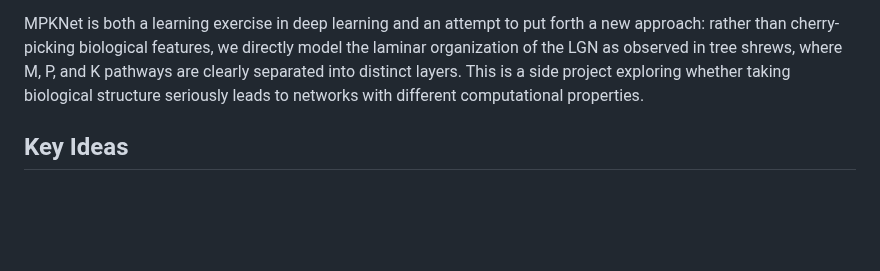
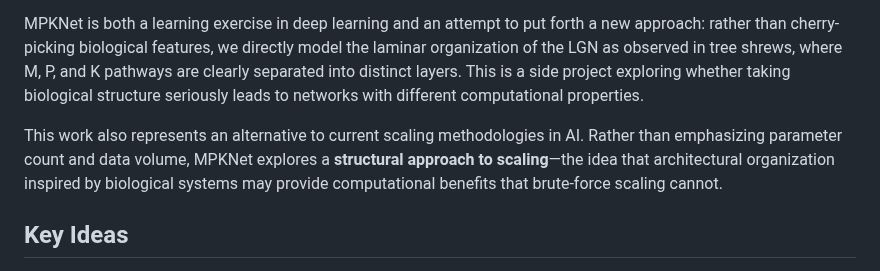
Before and after one commit to DJLougen/MPKnet, a Markdown page: README.md, the part around the change. Drawn GitHub-style; blank space fills up the shorter version.

Commit message:
Add structural scaling philosophy to motivation

```diff
--- a/README.md
+++ b/README.md
@@ -7,6 +7,8 @@
 This project emerged from my PhD research on the LGN at the University of Toronto. After reviewing prior attempts at bio-inspired neural networks, I felt existing approaches didn't satisfactorily capture the actual organizational principles of biological visual systems—they often borrowed surface-level inspiration (like Gabor filters) without modeling the fundamental parallel-stream architecture that evolution has conserved across mammals.
 
 MPKNet is both a learning exercise in deep learning and an attempt to put forth a new approach: rather than cherry-picking biological features, we directly model the laminar organization of the LGN as observed in tree shrews, where M, P, and K pathways are clearly separated into distinct layers. This is a side project exploring whether taking biological structure seriously leads to networks with different computational properties.
+
+This work also represents an alternative to current scaling methodologies in AI. Rather than emphasizing parameter count and data volume, MPKNet explores a **structural approach to scaling**—the idea that architectural organization inspired by biological systems may provide computational benefits that brute-force scaling cannot.
 
 ## Key Ideas
 
```
